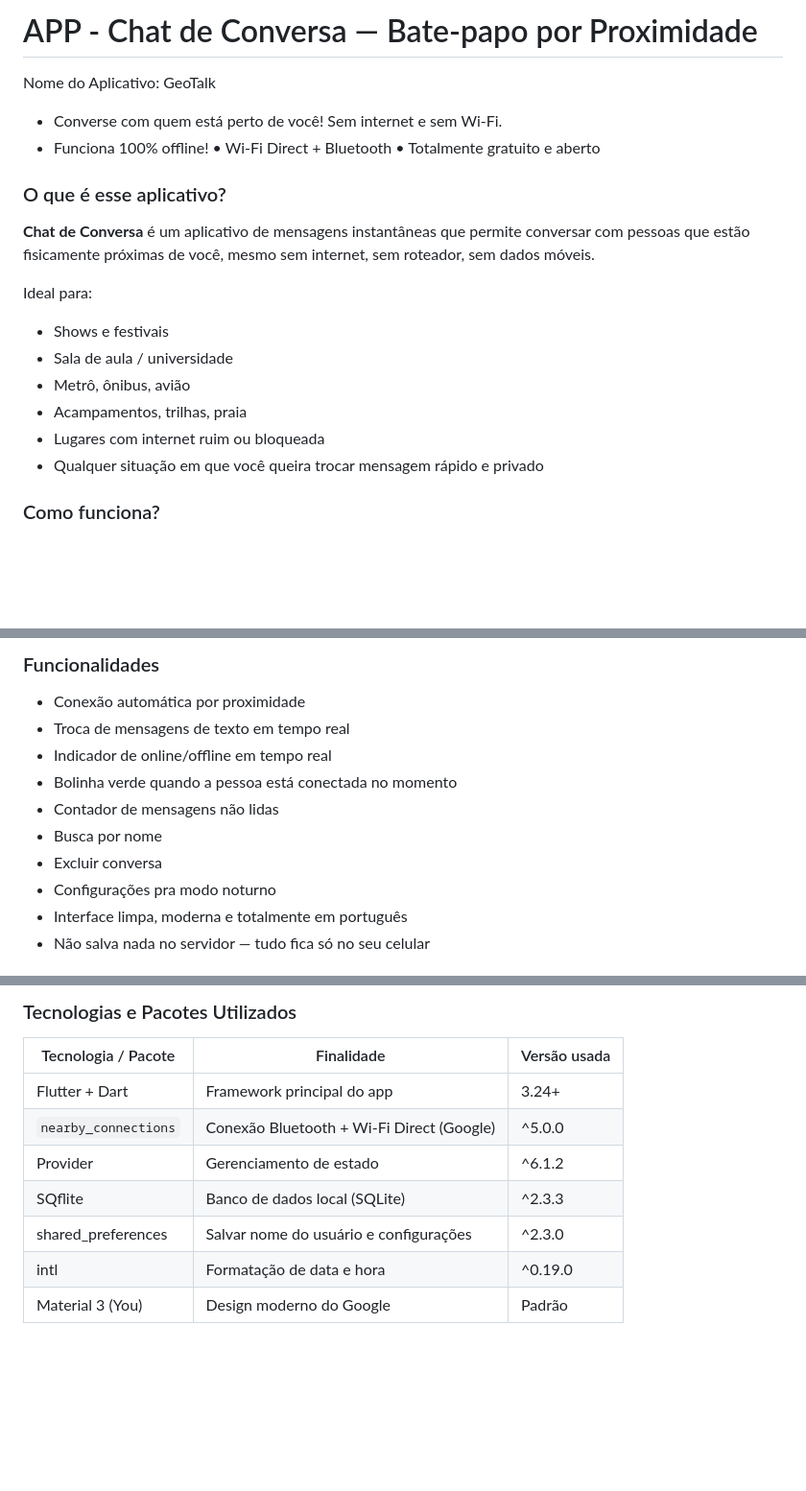
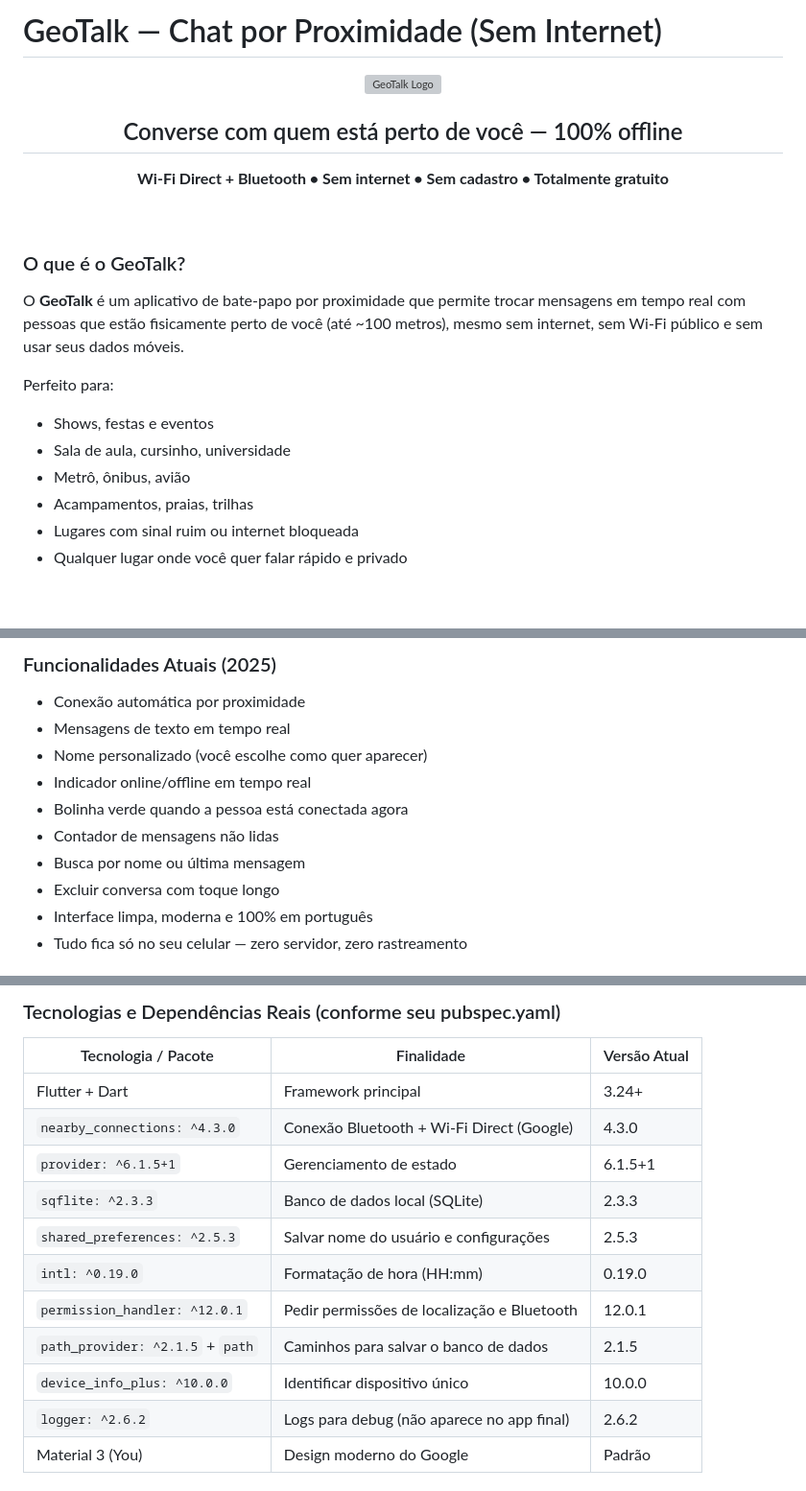
Before and after one commit to DaniellyBenicio/chat_comunicacao_proximidade, a Markdown page: README.md, 3 parts joined by grey strips. Shown: that part at 96% size. Rendered like a GitHub page; blank space fills up the shorter version; grey boxes are pictures that could not be loaded.

Commit message:
Adjustes

```diff
--- a/README.md
+++ b/README.md
@@ -1,20 +1,22 @@
-# APP - Chat de Conversa — Bate-papo por Proximidade
+# GeoTalk — Chat por Proximidade (Sem Internet)
 
-Nome do Aplicativo: GeoTalk
-- Converse com quem está perto de você! Sem internet e sem Wi-Fi.
-- Funciona 100% offline!
-• Wi-Fi Direct + Bluetooth
-• Totalmente gratuito e aberto
+<div align="center">
+  <img src="assets/images/logo.png" width="140" alt="GeoTalk Logo"/>
+  <h2>Converse com quem está perto de você — 100% offline</h2>
+  <p><strong>Wi-Fi Direct + Bluetooth • Sem internet • Sem cadastro • Totalmente gratuito</strong></p>
+</div>
 
-### O que é esse aplicativo?
+<br>
 
-**Chat de Conversa** é um aplicativo de mensagens instantâneas que permite conversar com pessoas que estão fisicamente próximas de você, mesmo sem internet, sem roteador, sem dados móveis.
+### O que é o GeoTalk?
 
-Ideal para:
-- Shows e festivais
-- Sala de aula / universidade
+O **GeoTalk** é um aplicativo de bate-papo por proximidade que permite trocar mensagens em tempo real com pessoas que estão fisicamente perto de você (até ~100 metros), mesmo sem internet, sem Wi-Fi público e sem usar seus dados móveis.
+
+Perfeito para:
+- Shows, festas e eventos
+- Sala de aula, cursinho, universidade
 - Metrô, ônibus, avião
-- Acampamentos, trilhas, praia
-- Lugares com internet ruim ou bloqueada
-- Qualquer situação em que você queira trocar mensagem rápido e privado
+- Acampamentos, praias, trilhas
+- Lugares com sinal ruim ou internet bloqueada
+- Qualquer lugar onde você quer falar rápido e privado
 
@@ -30,14 +34,14 @@ Você abre o app → ele começa a procurar pessoas → quando alguém estiver p
 
-### Funcionalidades
+### Funcionalidades Atuais (2025)
 
 - Conexão automática por proximidade
-- Troca de mensagens de texto em tempo real
-- Indicador de online/offline em tempo real
-- Bolinha verde quando a pessoa está conectada no momento
+- Mensagens de texto em tempo real
+- Nome personalizado (você escolhe como quer aparecer)
+- Indicador online/offline em tempo real
+- Bolinha verde quando a pessoa está conectada agora
 - Contador de mensagens não lidas
-- Busca por nome
-- Excluir conversa
-- Configurações pra modo noturno
-- Interface limpa, moderna e totalmente em português
-- Não salva nada no servidor — tudo fica só no seu celular
+- Busca por nome ou última mensagem
+- Excluir conversa com toque longo
+- Interface limpa, moderna e 100% em português
+- Tudo fica só no seu celular — zero servidor, zero rastreamento
 
@@ -44,13 +49,17 @@ Você abre o app → ele começa a procurar pessoas → quando alguém estiver p
 
-### Tecnologias e Pacotes Utilizados
+### Tecnologias e Dependências Reais (conforme seu pubspec.yaml)
 
-| Tecnologia / Pacote                  | Finalidade                                      | Versão usada |
-|--------------------------------------|-------------------------------------------------|--------------|
-| Flutter + Dart                       | Framework principal do app                      | 3.24+        |
-| `nearby_connections`                 | Conexão Bluetooth + Wi-Fi Direct (Google)       | ^5.0.0       |
-| Provider                             | Gerenciamento de estado                         | ^6.1.2       |
-| SQflite                              | Banco de dados local (SQLite)                   | ^2.3.3       |
-| shared_preferences                   | Salvar nome do usuário e configurações          | ^2.3.0       |
-| intl                                 | Formatação de data e hora                       | ^0.19.0      |
-| Material 3 (You)                     | Design moderno do Google                        | Padrão       |
+| Tecnologia / Pacote              | Finalidade                                      | Versão Atual |
+|----------------------------------|--------------------------------------------------|--------------|
+| Flutter + Dart                 | Framework principal                              | 3.24+        |
+| `nearby_connections: ^4.3.0`     | Conexão Bluetooth + Wi-Fi Direct (Google)        | 4.3.0        |
+| `provider: ^6.1.5+1`              | Gerenciamento de estado                          | 6.1.5+1      |
+| `sqflite: ^2.3.3`                | Banco de dados local (SQLite)                    | 2.3.3        |
+| `shared_preferences: ^2.5.3`     | Salvar nome do usuário e configurações         | 2.5.3        |
+| `intl: ^0.19.0`                  | Formatação de hora (HH:mm)                       | 0.19.0       |
+| `permission_handler: ^12.0.1`    | Pedir permissões de localização e Bluetooth      | 12.0.1       |
+| `path_provider: ^2.1.5` + `path` | Caminhos para salvar o banco de dados            | 2.1.5        |
+| `device_info_plus: ^10.0.0`      | Identificar dispositivo único                   | 10.0.0       |
+| `logger: ^2.6.2`                 | Logs para debug (não aparece no app final)       | 2.6.2        |
+| Material 3 (You)                 | Design moderno do Google                         | Padrão       |
 
```
Also changed, not shown: other parts of README.md (+17 -19 lines).
